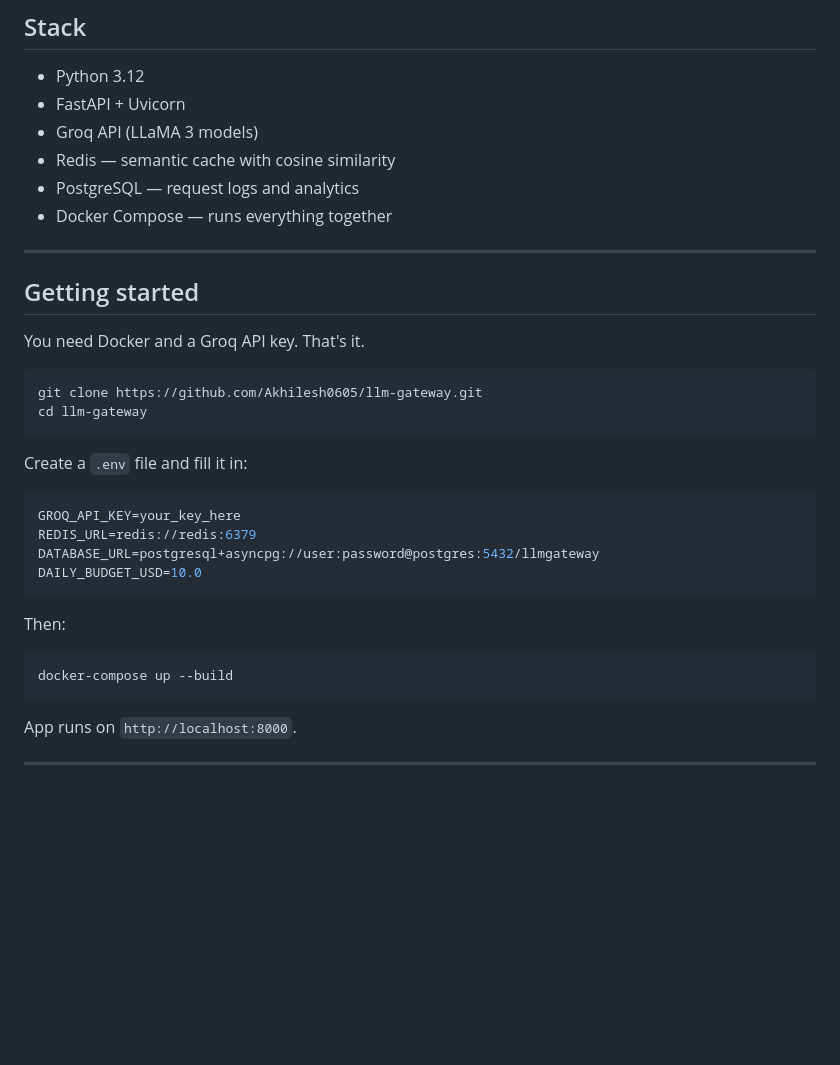
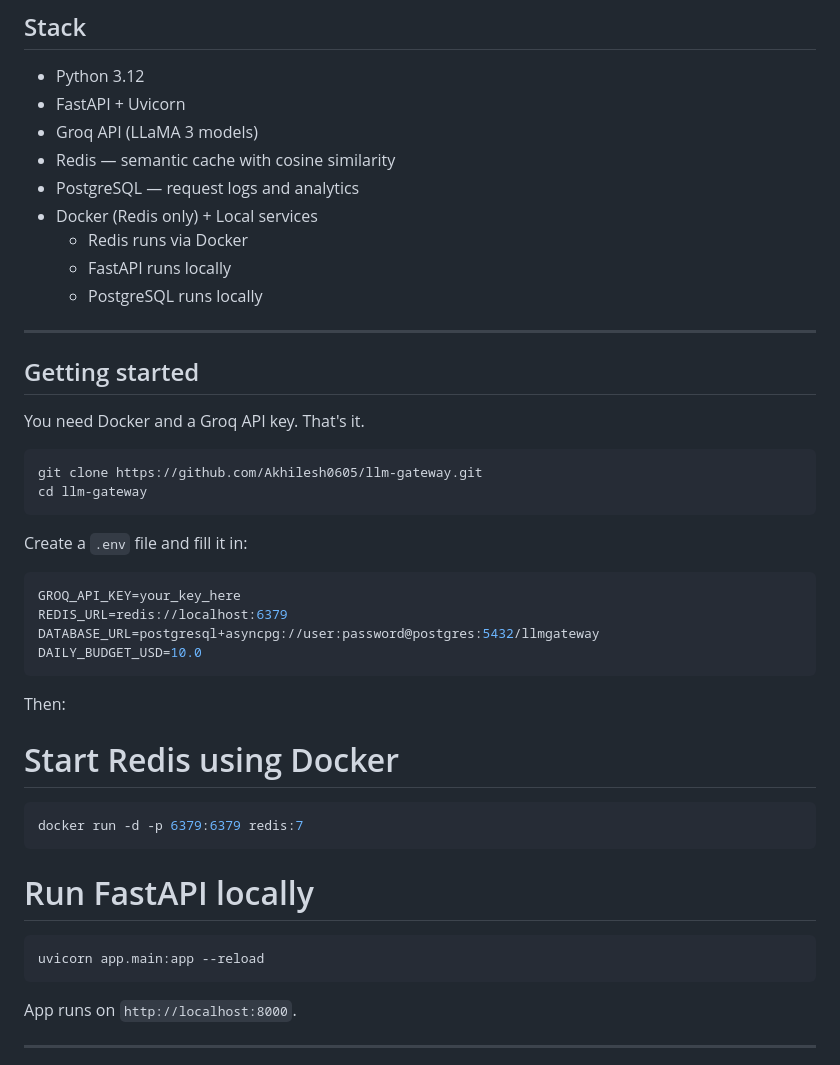
Before and after one commit to Akhilesh0605/LLM_GATEWAY, a Markdown page: Readme.md, the part around the change. GitHub-like rendering; blank space fills up the shorter version.

````diff
--- a/Readme.md
+++ b/Readme.md
@@ -93,7 +93,10 @@ These are easy to update after a run:
 - Groq API (LLaMA 3 models)
 - Redis — semantic cache with cosine similarity
 - PostgreSQL — request logs and analytics
-- Docker Compose — runs everything together
+- Docker (Redis only) + Local services
+  - Redis runs via Docker
+  - FastAPI runs locally
+  - PostgreSQL runs locally
 
 ---
 
@@ -110,17 +113,21 @@ Create a `.env` file and fill it in:
 
 ```env
 GROQ_API_KEY=your_key_here
-REDIS_URL=redis://redis:6379
+REDIS_URL=redis://localhost:6379
 DATABASE_URL=postgresql+asyncpg://user:password@postgres:5432/llmgateway
 DAILY_BUDGET_USD=10.0
 ```
 
 Then:
 
+# Start Redis using Docker
 ```bash
-docker-compose up --build
+docker run -d -p 6379:6379 redis:7
 ```
-
+# Run FastAPI locally
+```bash
+uvicorn app.main:app --reload
+```
 App runs on `http://localhost:8000`.
 
 ---
````
